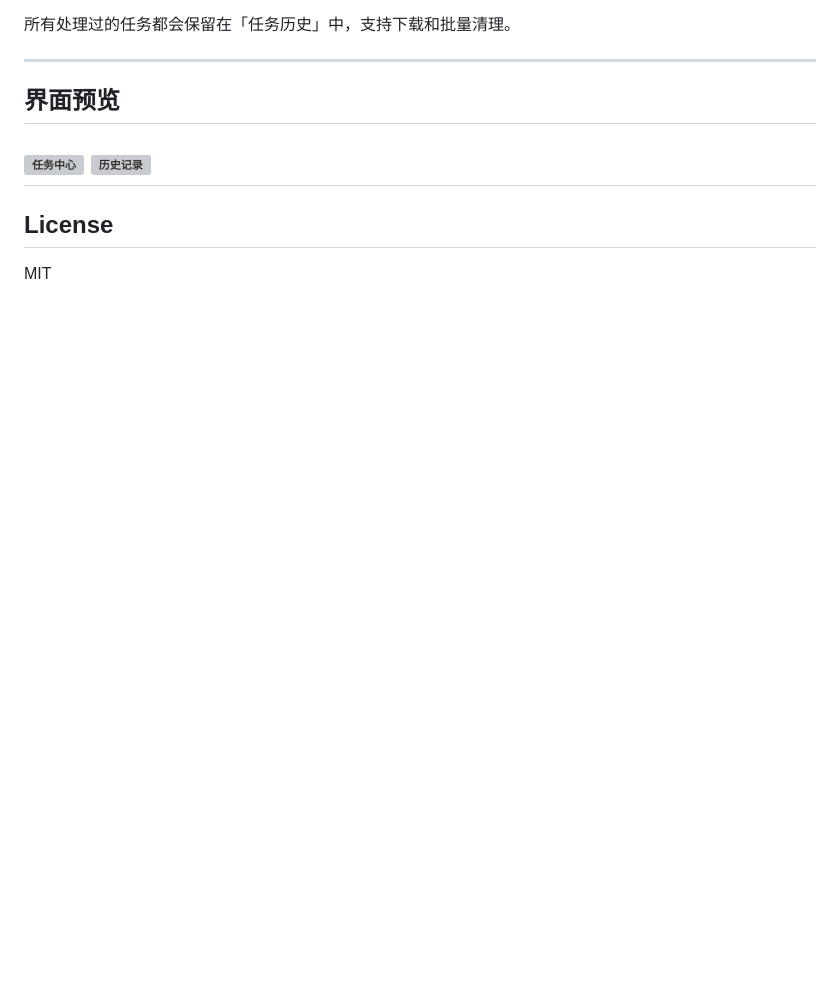
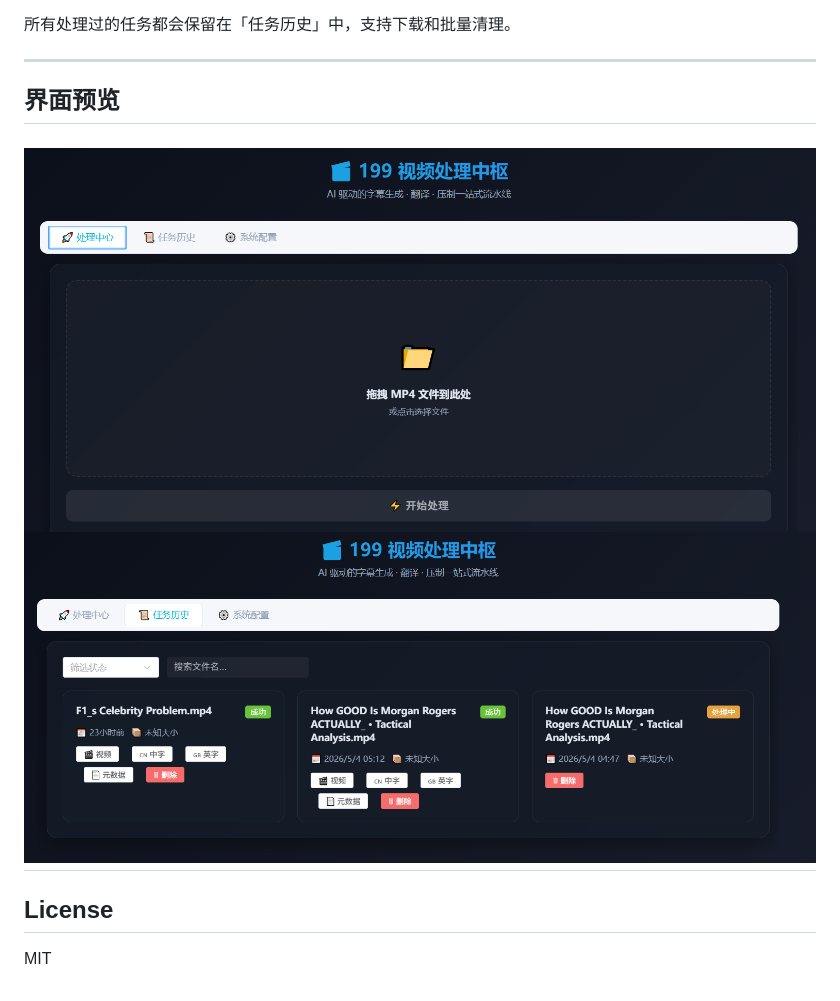
Before and after one commit to Xianrenshan/SubtitleFlow, a Markdown page: readme.md, the part around the change. GitHub-like rendering; pictures changed too: example_pics/579a122eb8e23b3618dbc47bf185da64.png (added), example_pics/b1301400cfe27a7bc7547768435988f0.png (added); blank space fills up the shorter version; grey boxes are pictures that could not be loaded.

Commit message:
补充页面预览图片

```diff
--- a/readme.md
+++ b/readme.md
@@ -126,9 +126,8 @@ python run.py
 ---
 
 ## 界面预览
-
-![任务中心](579a122eb8e23b3618dbc47bf185da64.png)
-![历史记录](b1301400cfe27a7bc7547768435988f0.png)
+![任务中心](example_pics/579a122eb8e23b3618dbc47bf185da64.png)
+![历史记录](example_pics/b1301400cfe27a7bc7547768435988f0.png)
 ---
 
 ## License
```
